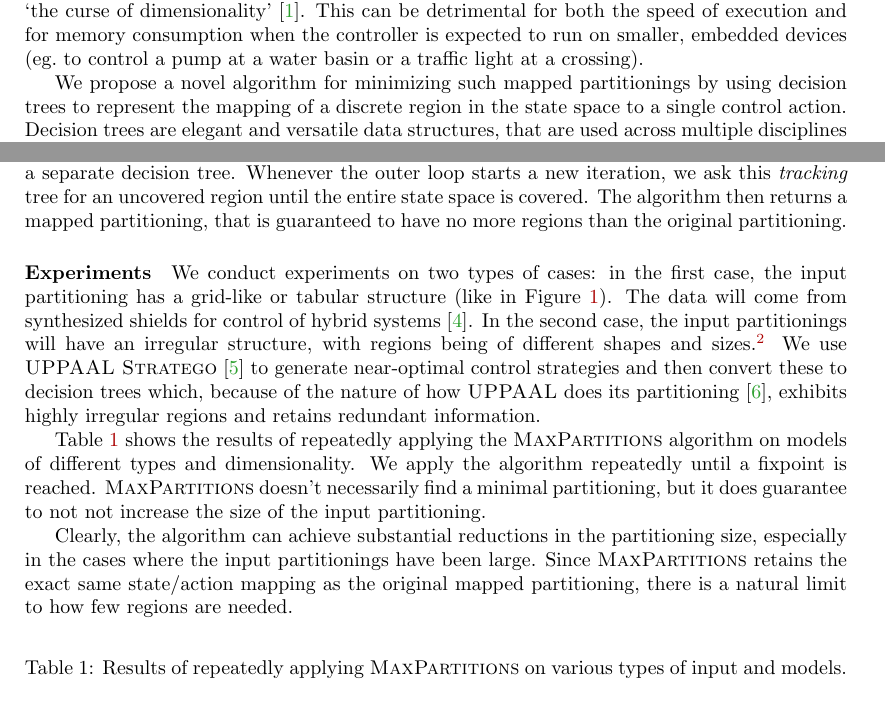
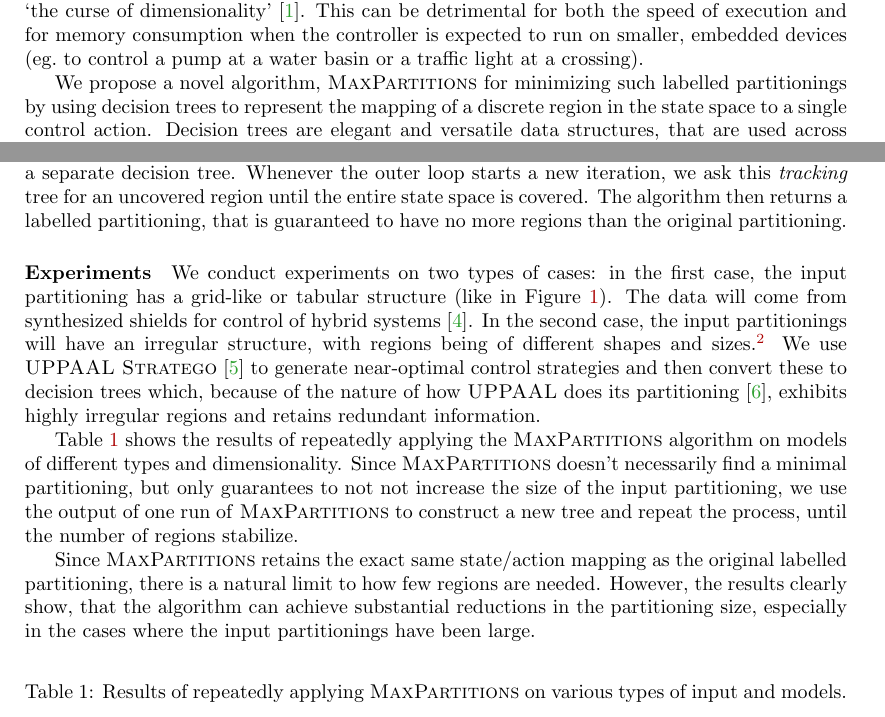
Before and after one commit to andreashhpetersen/stratetrees, a LaTeX paper (article/nwpt23/main.tex): two parts of pages 1 and 3 of 4, joined at a grey line, cut so that both start at the same text. Compiled offline with pdfLaTeX.

Commit message:
finish abstract

```diff
--- a/article/nwpt23/main.tex
+++ b/article/nwpt23/main.tex
@@ -63,7 +78,7 @@ detrimental for both the speed of execution and for memory consumption when the
 controller is expected to run on smaller, embedded devices (eg.\ to control a
 pump at a water basin or a traffic light at a crossing).
 
-We propose a novel algorithm for minimizing such mapped partitionings by
-using decision trees to represent the mapping of a discrete region in the state
-space to a single control action. Decision trees are elegant and versatile data
-structures, that are used across multiple disciplines within computer science
+We propose a novel algorithm, \textsc{MaxPartitions} for minimizing such
+labelled partitionings by using decision trees to represent the mapping of a
+discrete region in the state space to a single control action. Decision trees
+are elegant and versatile data structures, that are used across multiple
@@ -182,7 +198,7 @@ breaking expansion happened) as exhausted.
 Finally, we keep track of what areas of the state space have been covered by new
 regions using a separate decision tree. Whenever the outer loop starts a new
 iteration, we ask this \textit{tracking} tree for an uncovered region until the
-entire state space is covered. The algorithm then returns a mapped partitioning,
+entire state space is covered. The algorithm then returns a labelled partitioning,
 that is guaranteed to have no more regions than the original partitioning.
 
 \paragraph{Experiments} We conduct experiments on two types of cases: in the
@@ -200,15 +216,17 @@ regions and retains redundant information.
 
 Table~\ref{tab:results} shows the results of repeatedly applying the
 \textsc{MaxPartitions} algorithm on models of different types and
-dimensionality. We apply the algorithm repeatedly until a fixpoint is reached.
-\textsc{MaxPartitions} doesn't necessarily find a minimal partitioning, but it
-does guarantee to not not increase the size of the input partitioning.
+dimensionality. Since \textsc{MaxPartitions} doesn't necessarily find a minimal
+partitioning, but only guarantees to not not increase the size of the input
+partitioning, we use the output of one run of \textsc{MaxPartitions} to
+construct a new tree and repeat the process, until the number of regions
+stabilize.
 
-Clearly, the algorithm can achieve substantial reductions in the
-partitioning size, especially in the cases where the input partitionings have
-been large. Since \textsc{MaxPartitions} retains the exact same state/action
-mapping as the original mapped partitioning, there is a natural limit to how
-few regions are needed.
+Since \textsc{MaxPartitions} retains the exact same state/action mapping as the
+original labelled partitioning, there is a natural limit to how few regions are
+needed. However, the results clearly show, that the algorithm can achieve
+substantial reductions in the partitioning size, especially in the cases where
+the input partitionings have been large.
 
 \begin{table}[b]
     \centering
```
Also changed, not shown: article/nwpt23/main.tex (34 more changed lines).
